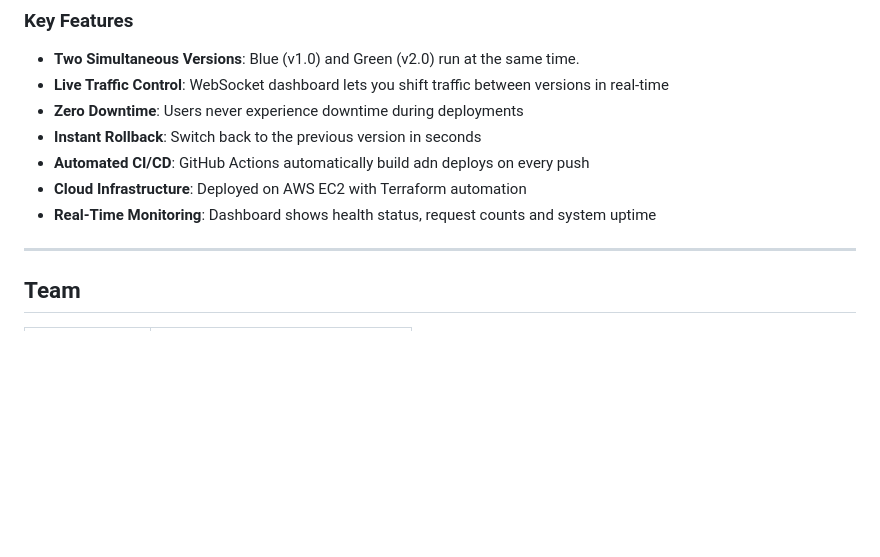
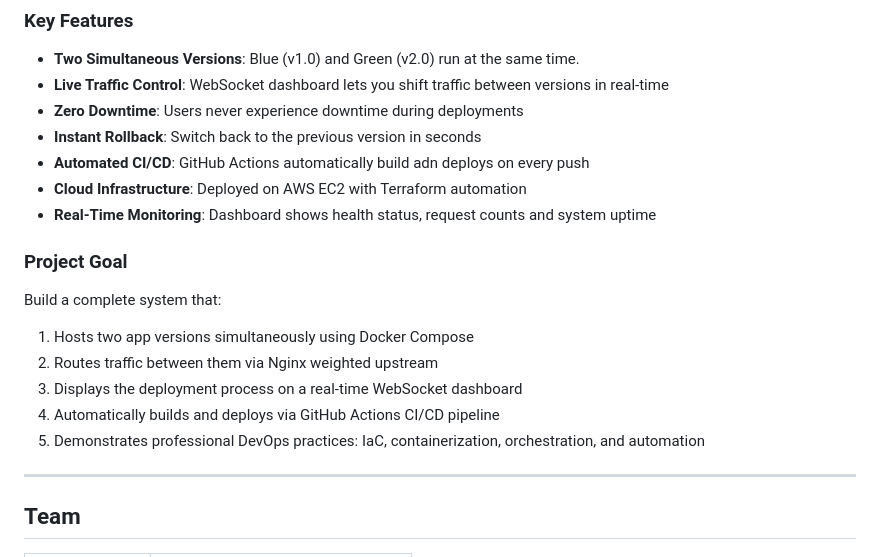
Before and after one commit to misbah-ullah01/phantasm, a Markdown page: README.md, the part around the change. Rendered like a GitHub page; blank space fills up the shorter version.

Commit message:
Added Project Goals in README.md

```diff
--- a/README.md
+++ b/README.md
@@ -32,6 +32,16 @@ PHANTASM is a semester-long DevOps project for SE202L (Development Operations La
 - **Automated CI/CD**: GitHub Actions automatically build adn deploys on every push
 - **Cloud Infrastructure**: Deployed on AWS EC2 with Terraform automation
 - **Real-Time Monitoring**: Dashboard shows health status, request counts and system uptime
+
+### Project Goal
+
+Build a complete system that:
+
+1. Hosts two app versions simultaneously using Docker Compose
+2. Routes traffic between them via Nginx weighted upstream
+3. Displays the deployment process on a real-time WebSocket dashboard
+4. Automatically builds and deploys via GitHub Actions CI/CD pipeline
+5. Demonstrates professional DevOps practices: IaC, containerization, orchestration, and automation
 
 ---
 
```
